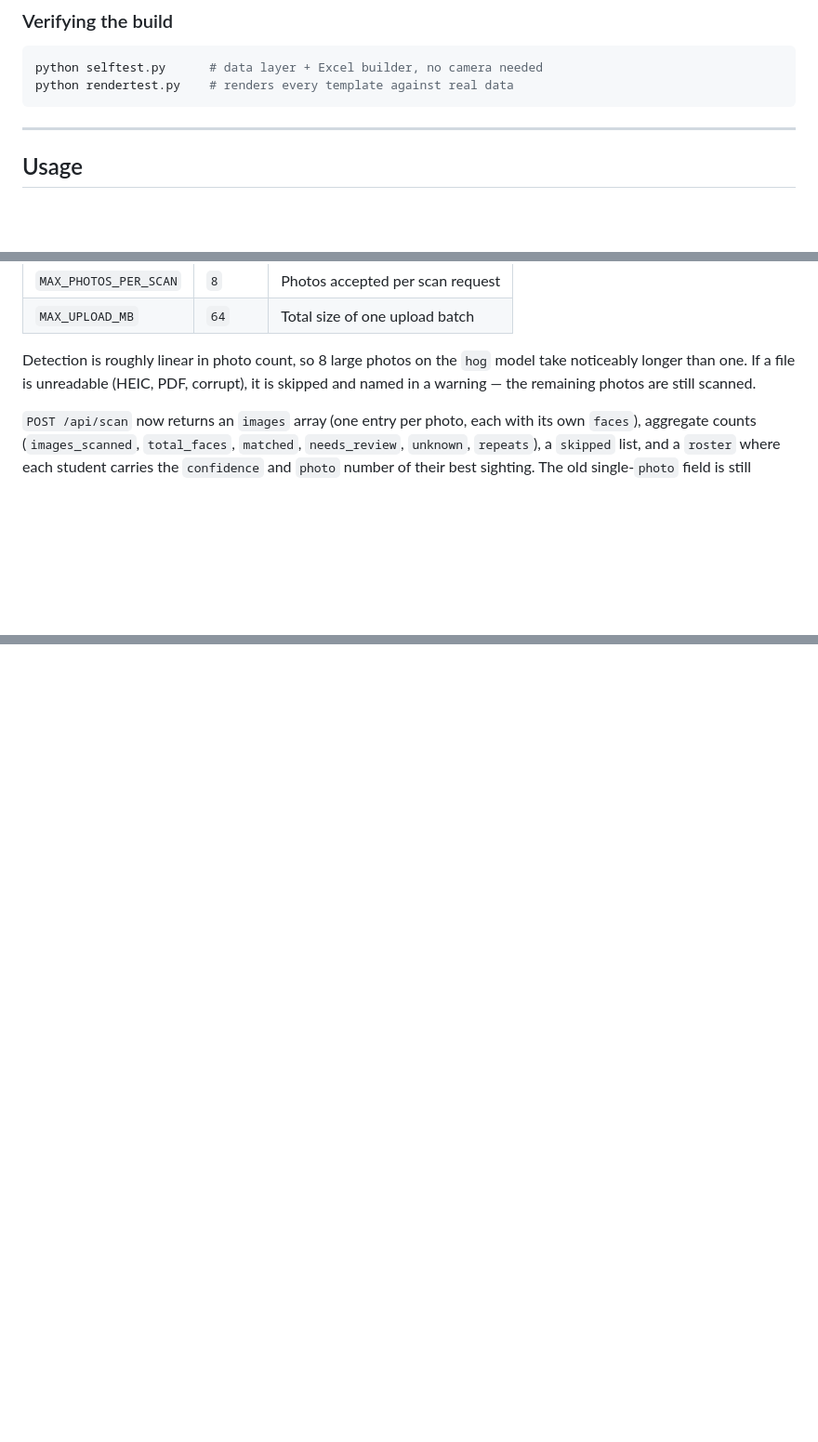
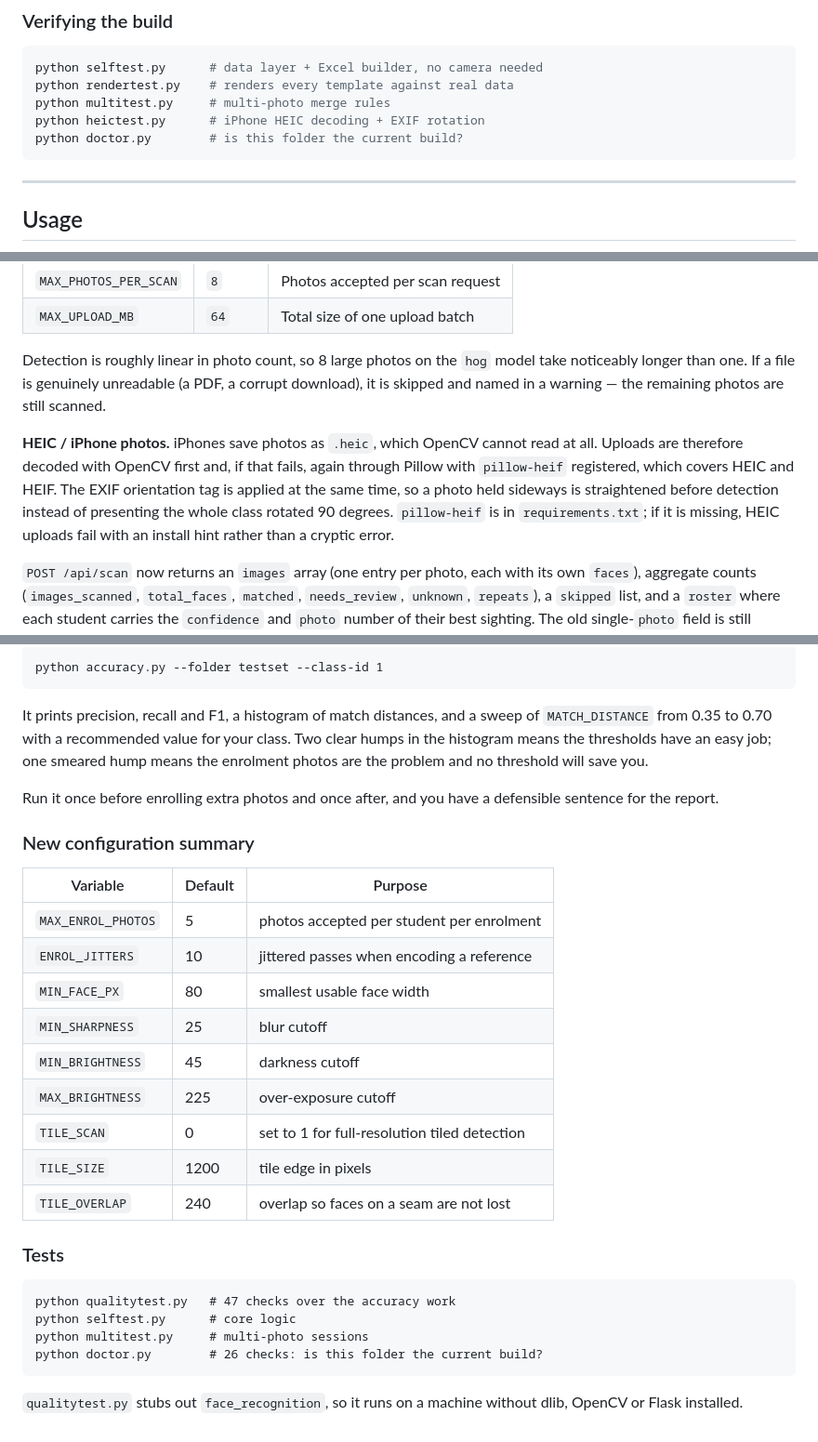
Before and after one commit to Omgupta78/minor-project, a Markdown page: readme.md, 3 parts joined by grey strips. Shown at 93% size. Rendered like a GitHub page; blank space fills up the shorter version.

````diff
--- a/readme.md
+++ b/readme.md
@@ -98,6 +98,9 @@ python migrate_to_db.py --class "CSE 3rd Year A" --subject DBMS
 ```bash
 python selftest.py      # data layer + Excel builder, no camera needed
 python rendertest.py    # renders every template against real data
+python multitest.py     # multi-photo merge rules
+python heictest.py      # iPhone HEIC decoding + EXIF rotation
+python doctor.py        # is this folder the current build?
 ```
 
 ---
@@ -253,8 +257,17 @@ room. So a session accepts **several photos** and merges them into one roster.
 | `MAX_UPLOAD_MB` | `64` | Total size of one upload batch |
 
 Detection is roughly linear in photo count, so 8 large photos on the `hog` model
-take noticeably longer than one. If a file is unreadable (HEIC, PDF, corrupt),
-it is skipped and named in a warning — the remaining photos are still scanned.
+take noticeably longer than one. If a file is genuinely unreadable (a PDF, a
+corrupt download), it is skipped and named in a warning — the remaining photos
+are still scanned.
+
+**HEIC / iPhone photos.** iPhones save photos as `.heic`, which OpenCV cannot
+read at all. Uploads are therefore decoded with OpenCV first and, if that
+fails, again through Pillow with `pillow-heif` registered, which covers HEIC
+and HEIF. The EXIF orientation tag is applied at the same time, so a photo
+held sideways is straightened before detection instead of presenting the whole
+class rotated 90 degrees. `pillow-heif` is in `requirements.txt`; if it is
+missing, HEIC uploads fail with an install hint rather than a cryptic error.
 
 `POST /api/scan` now returns an `images` array (one entry per photo, each with
 its own `faces`), aggregate counts (`images_scanned`, `total_faces`, `matched`,
@@ -371,0 +464,38 @@ remote code execution console.
+```
+python accuracy.py --folder testset --class-id 1
+```
+
+It prints precision, recall and F1, a histogram of match distances, and a
+sweep of `MATCH_DISTANCE` from 0.35 to 0.70 with a recommended value for your
+class. Two clear humps in the histogram means the thresholds have an easy job;
+one smeared hump means the enrolment photos are the problem and no threshold
+will save you.
+
+Run it once before enrolling extra photos and once after, and you have a
+defensible sentence for the report.
+
+### New configuration summary
+
+| Variable | Default | Purpose |
+| --- | --- | --- |
+| `MAX_ENROL_PHOTOS` | 5 | photos accepted per student per enrolment |
+| `ENROL_JITTERS` | 10 | jittered passes when encoding a reference |
+| `MIN_FACE_PX` | 80 | smallest usable face width |
+| `MIN_SHARPNESS` | 25 | blur cutoff |
+| `MIN_BRIGHTNESS` | 45 | darkness cutoff |
+| `MAX_BRIGHTNESS` | 225 | over-exposure cutoff |
+| `TILE_SCAN` | 0 | set to 1 for full-resolution tiled detection |
+| `TILE_SIZE` | 1200 | tile edge in pixels |
+| `TILE_OVERLAP` | 240 | overlap so faces on a seam are not lost |
+
+### Tests
+
+```
+python qualitytest.py   # 47 checks over the accuracy work
+python selftest.py      # core logic
+python multitest.py     # multi-photo sessions
+python doctor.py        # 26 checks: is this folder the current build?
+```
+
+`qualitytest.py` stubs out `face_recognition`, so it runs on a machine without
+dlib, OpenCV or Flask installed.
````
Also changed, not shown: other parts of readme.md (+80 -0 lines).
